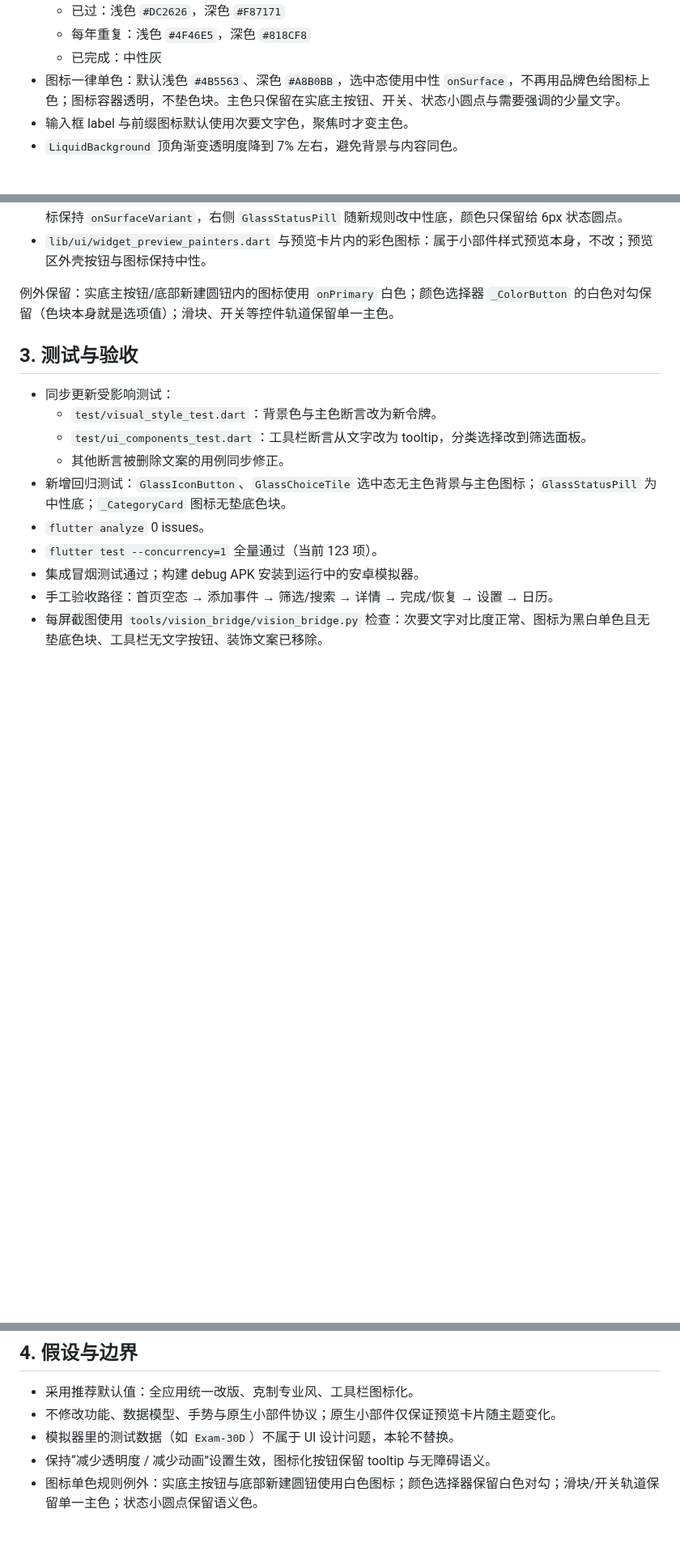
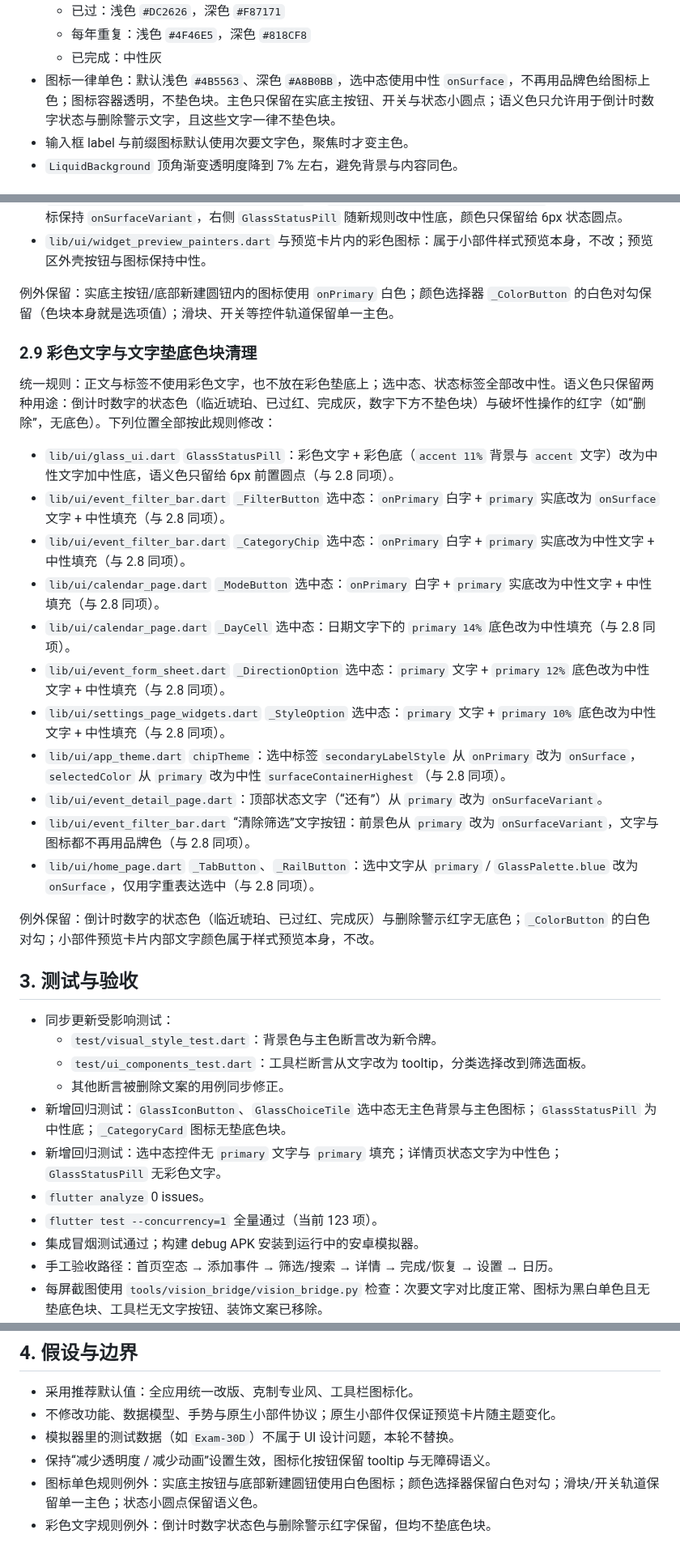
Before and after one commit to jiuxina/ying, a Markdown page: docs/ui-visual-redesign-plan.md, 3 parts joined by grey strips. Shown at 81% size. GitHub-like rendering; blank space fills up the shorter version.

Commit message:
docs: 补充彩色文字与垫底色块清理清单

```diff
--- a/docs/ui-visual-redesign-plan.md
+++ b/docs/ui-visual-redesign-plan.md
@@ -28,7 +28,7 @@
   - 已过：浅色 `#DC2626`，深色 `#F87171`
   - 每年重复：浅色 `#4F46E5`，深色 `#818CF8`
   - 已完成：中性灰
-- 图标一律单色：默认浅色 `#4B5563`、深色 `#A8B0BB`，选中态使用中性 `onSurface`，不再用品牌色给图标上色；图标容器透明，不垫色块。主色只保留在实底主按钮、开关、状态小圆点与需要强调的少量文字。
+- 图标一律单色：默认浅色 `#4B5563`、深色 `#A8B0BB`，选中态使用中性 `onSurface`，不再用品牌色给图标上色；图标容器透明，不垫色块。主色只保留在实底主按钮、开关与状态小圆点；语义色只允许用于倒计时数字状态与删除警示文字，且这些文字一律不垫色块。
 - 输入框 label 与前缀图标默认使用次要文字色，聚焦时才变主色。
 - `LiquidBackground` 顶角渐变透明度降到 7% 左右，避免背景与内容同色。
 
@@ -121,6 +121,24 @@
 
 例外保留：实底主按钮/底部新建圆钮内的图标使用 `onPrimary` 白色；颜色选择器 `_ColorButton` 的白色对勾保留（色块本身就是选项值）；滑块、开关等控件轨道保留单一主色。
 
+### 2.9 彩色文字与文字垫底色块清理
+
+统一规则：正文与标签不使用彩色文字，也不放在彩色垫底上；选中态、状态标签全部改中性。语义色只保留两种用途：倒计时数字的状态色（临近琥珀、已过红、完成灰，数字下方不垫色块）与破坏性操作的红字（如“删除”，无底色）。下列位置全部按此规则修改：
+
+- `lib/ui/glass_ui.dart` `GlassStatusPill`：彩色文字 + 彩色底（`accent 11%` 背景与 `accent` 文字）改为中性文字加中性底，语义色只留给 6px 前置圆点（与 2.8 同项）。
+- `lib/ui/event_filter_bar.dart` `_FilterButton` 选中态：`onPrimary` 白字 + `primary` 实底改为 `onSurface` 文字 + 中性填充（与 2.8 同项）。
+- `lib/ui/event_filter_bar.dart` `_CategoryChip` 选中态：`onPrimary` 白字 + `primary` 实底改为中性文字 + 中性填充（与 2.8 同项）。
+- `lib/ui/calendar_page.dart` `_ModeButton` 选中态：`onPrimary` 白字 + `primary` 实底改为中性文字 + 中性填充（与 2.8 同项）。
+- `lib/ui/calendar_page.dart` `_DayCell` 选中态：日期文字下的 `primary 14%` 底色改为中性填充（与 2.8 同项）。
+- `lib/ui/event_form_sheet.dart` `_DirectionOption` 选中态：`primary` 文字 + `primary 12%` 底色改为中性文字 + 中性填充（与 2.8 同项）。
+- `lib/ui/settings_page_widgets.dart` `_StyleOption` 选中态：`primary` 文字 + `primary 10%` 底色改为中性文字 + 中性填充（与 2.8 同项）。
+- `lib/ui/app_theme.dart` `chipTheme`：选中标签 `secondaryLabelStyle` 从 `onPrimary` 改为 `onSurface`，`selectedColor` 从 `primary` 改为中性 `surfaceContainerHighest`（与 2.8 同项）。
+- `lib/ui/event_detail_page.dart`：顶部状态文字（“还有”）从 `primary` 改为 `onSurfaceVariant`。
+- `lib/ui/event_filter_bar.dart` “清除筛选”文字按钮：前景色从 `primary` 改为 `onSurfaceVariant`，文字与图标都不再用品牌色（与 2.8 同项）。
+- `lib/ui/home_page.dart` `_TabButton`、`_RailButton`：选中文字从 `primary` / `GlassPalette.blue` 改为 `onSurface`，仅用字重表达选中（与 2.8 同项）。
+
+例外保留：倒计时数字的状态色（临近琥珀、已过红、完成灰）与删除警示红字无底色；`_ColorButton` 的白色对勾；小部件预览卡片内部文字颜色属于样式预览本身，不改。
+
 ## 3. 测试与验收
 
 - 同步更新受影响测试：
@@ -128,6 +146,7 @@
   - `test/ui_components_test.dart`：工具栏断言从文字改为 tooltip，分类选择改到筛选面板。
   - 其他断言被删除文案的用例同步修正。
 - 新增回归测试：`GlassIconButton`、`GlassChoiceTile` 选中态无主色背景与主色图标；`GlassStatusPill` 为中性底；`_CategoryCard` 图标无垫底色块。
+- 新增回归测试：选中态控件无 `primary` 文字与 `primary` 填充；详情页状态文字为中性色；`GlassStatusPill` 无彩色文字。
 - `flutter analyze` 0 issues。
 - `flutter test --concurrency=1` 全量通过（当前 123 项）。
 - 集成冒烟测试通过；构建 debug APK 安装到运行中的安卓模拟器。
@@ -141,3 +160,4 @@
 - 模拟器里的测试数据（如 `Exam-30D`）不属于 UI 设计问题，本轮不替换。
 - 保持“减少透明度 / 减少动画”设置生效，图标化按钮保留 tooltip 与无障碍语义。
 - 图标单色规则例外：实底主按钮与底部新建圆钮使用白色图标；颜色选择器保留白色对勾；滑块/开关轨道保留单一主色；状态小圆点保留语义色。
+- 彩色文字规则例外：倒计时数字状态色与删除警示红字保留，但均不垫底色块。
```
